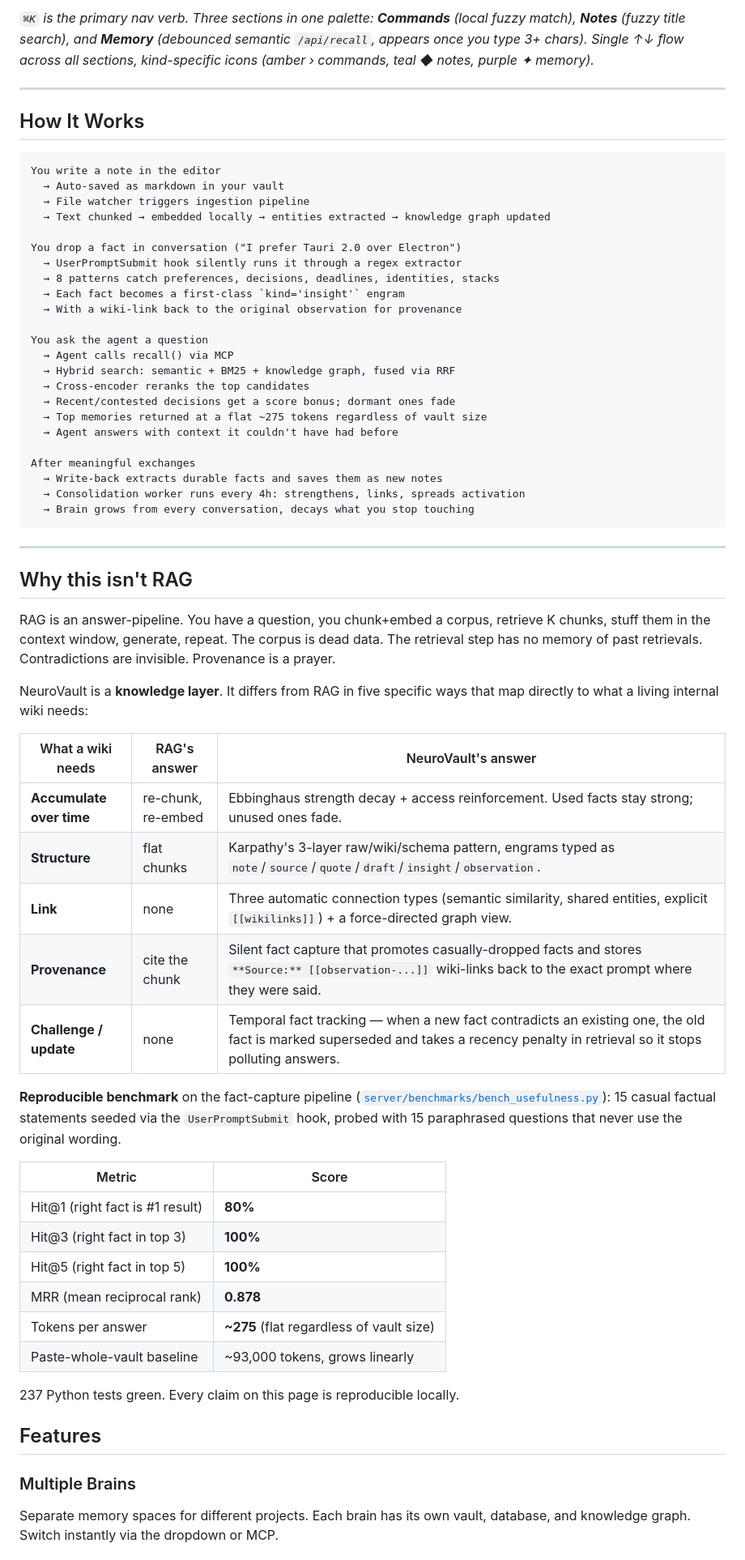
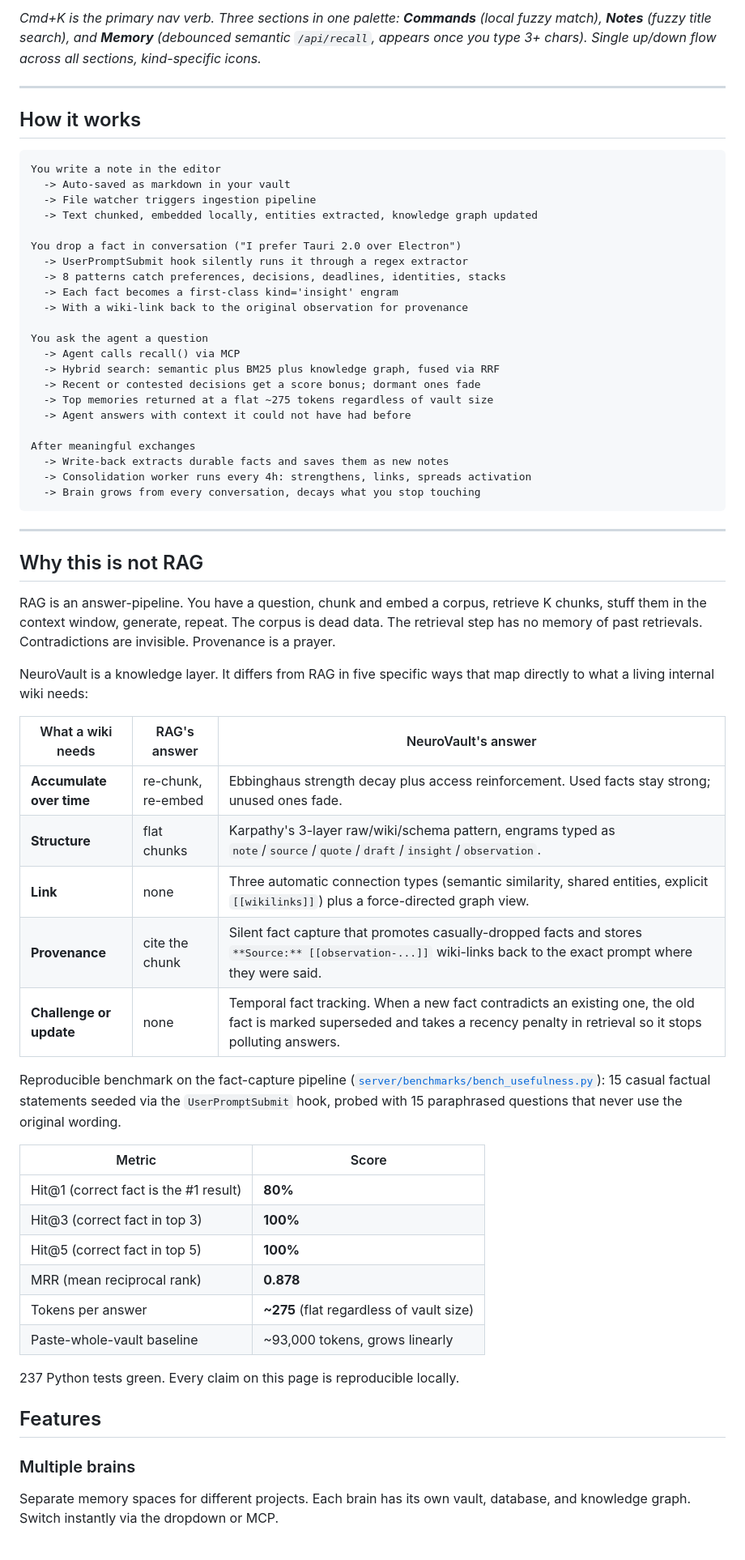
Before and after one commit to daththeanalyst/NeuroVault, a Markdown page: README.md, the part around one of its changes. Shown at 81% size. Drawn GitHub-style.

````diff
--- a/README.md
+++ b/README.md
@@ -109,70 +98,58 @@ node is a real markdown file in the vault.*
 
-*`⌘K` is the primary nav verb. Three sections in one palette:
-**Commands** (local fuzzy match), **Notes** (fuzzy title search), and
-**Memory** (debounced semantic `/api/recall`, appears once you type 3+
-chars). Single ↑↓ flow across all sections, kind-specific icons
-(amber › commands, teal ◆ notes, purple ✦ memory).*
+*Cmd+K is the primary nav verb. Three sections in one palette: **Commands** (local fuzzy match), **Notes** (fuzzy title search), and **Memory** (debounced semantic `/api/recall`, appears once you type 3+ chars). Single up/down flow across all sections, kind-specific icons.*
 
 ---
 
-## How It Works
+## How it works
 
 ```
 You write a note in the editor
-  → Auto-saved as markdown in your vault
-  → File watcher triggers ingestion pipeline
-  → Text chunked → embedded locally → entities extracted → knowledge graph updated
+  -> Auto-saved as markdown in your vault
+  -> File watcher triggers ingestion pipeline
+  -> Text chunked, embedded locally, entities extracted, knowledge graph updated
 
 You drop a fact in conversation ("I prefer Tauri 2.0 over Electron")
-  → UserPromptSubmit hook silently runs it through a regex extractor
-  → 8 patterns catch preferences, decisions, deadlines, identities, stacks
-  → Each fact becomes a first-class `kind='insight'` engram
-  → With a wiki-link back to the original observation for provenance
+  -> UserPromptSubmit hook silently runs it through a regex extractor
+  -> 8 patterns catch preferences, decisions, deadlines, identities, stacks
+  -> Each fact becomes a first-class kind='insight' engram
+  -> With a wiki-link back to the original observation for provenance
 
 You ask the agent a question
-  → Agent calls recall() via MCP
-  → Hybrid search: semantic + BM25 + knowledge graph, fused via RRF
-  → Cross-encoder reranks the top candidates
-  → Recent/contested decisions get a score bonus; dormant ones fade
-  → Top memories returned at a flat ~275 tokens regardless of vault size
-  → Agent answers with context it couldn't have had before
+  -> Agent calls recall() via MCP
+  -> Hybrid search: semantic plus BM25 plus knowledge graph, fused via RRF
+  -> Recent or contested decisions get a score bonus; dormant ones fade
+  -> Top memories returned at a flat ~275 tokens regardless of vault size
+  -> Agent answers with context it could not have had before
 
 After meaningful exchanges
-  → Write-back extracts durable facts and saves them as new notes
-  → Consolidation worker runs every 4h: strengthens, links, spreads activation
-  → Brain grows from every conversation, decays what you stop touching
+  -> Write-back extracts durable facts and saves them as new notes
+  -> Consolidation worker runs every 4h: strengthens, links, spreads activation
+  -> Brain grows from every conversation, decays what you stop touching
 ```
 
 ---
 
-## Why this isn't RAG
+## Why this is not RAG
 
-RAG is an answer-pipeline. You have a question, you chunk+embed a corpus,
-retrieve K chunks, stuff them in the context window, generate, repeat.
-The corpus is dead data. The retrieval step has no memory of past
-retrievals. Contradictions are invisible. Provenance is a prayer.
+RAG is an answer-pipeline. You have a question, chunk and embed a corpus, retrieve K chunks, stuff them in the context window, generate, repeat. The corpus is dead data. The retrieval step has no memory of past retrievals. Contradictions are invisible. Provenance is a prayer.
 
-NeuroVault is a **knowledge layer**. It differs from RAG in five specific
-ways that map directly to what a living internal wiki needs:
+NeuroVault is a knowledge layer. It differs from RAG in five specific ways that map directly to what a living internal wiki needs:
 
 | What a wiki needs | RAG's answer | NeuroVault's answer |
 |---|---|---|
-| **Accumulate over time** | re-chunk, re-embed | Ebbinghaus strength decay + access reinforcement. Used facts stay strong; unused ones fade. |
+| **Accumulate over time** | re-chunk, re-embed | Ebbinghaus strength decay plus access reinforcement. Used facts stay strong; unused ones fade. |
 | **Structure** | flat chunks | Karpathy's 3-layer raw/wiki/schema pattern, engrams typed as `note`/`source`/`quote`/`draft`/`insight`/`observation`. |
-| **Link** | none | Three automatic connection types (semantic similarity, shared entities, explicit `[[wikilinks]]`) + a force-directed graph view. |
+| **Link** | none | Three automatic connection types (semantic similarity, shared entities, explicit `[[wikilinks]]`) plus a force-directed graph view. |
 | **Provenance** | cite the chunk | Silent fact capture that promotes casually-dropped facts and stores `**Source:** [[observation-...]]` wiki-links back to the exact prompt where they were said. |
-| **Challenge / update** | none | Temporal fact tracking — when a new fact contradicts an existing one, the old fact is marked superseded and takes a recency penalty in retrieval so it stops polluting answers. |
+| **Challenge or update** | none | Temporal fact tracking. When a new fact contradicts an existing one, the old fact is marked superseded and takes a recency penalty in retrieval so it stops polluting answers. |
 
-**Reproducible benchmark** on the fact-capture pipeline
-([`server/benchmarks/bench_usefulness.py`](server/benchmarks/bench_usefulness.py)):
-15 casual factual statements seeded via the `UserPromptSubmit` hook,
-probed with 15 paraphrased questions that never use the original wording.
+Reproducible benchmark on the fact-capture pipeline ([`server/benchmarks/bench_usefulness.py`](server/benchmarks/bench_usefulness.py)): 15 casual factual statements seeded via the `UserPromptSubmit` hook, probed with 15 paraphrased questions that never use the original wording.
 
 | Metric | Score |
 |---|---|
-| Hit@1 (right fact is #1 result) | **80%** |
-| Hit@3 (right fact in top 3) | **100%** |
-| Hit@5 (right fact in top 5) | **100%** |
+| Hit@1 (correct fact is the #1 result) | **80%** |
+| Hit@3 (correct fact in top 3) | **100%** |
+| Hit@5 (correct fact in top 5) | **100%** |
 | MRR (mean reciprocal rank) | **0.878** |
 | Tokens per answer | **~275** (flat regardless of vault size) |
 | Paste-whole-vault baseline | ~93,000 tokens, grows linearly |
@@ -181,6 +158,7 @@ probed with 15 paraphrased questions that never use the original wording.
 
 ## Features
 
-### Multiple Brains
+### Multiple brains
+
 Separate memory spaces for different projects. Each brain has its own vault, database, and knowledge graph. Switch instantly via the dropdown or MCP.
 
````
Also changed, not shown: other parts of README.md (+151 -156 lines).
